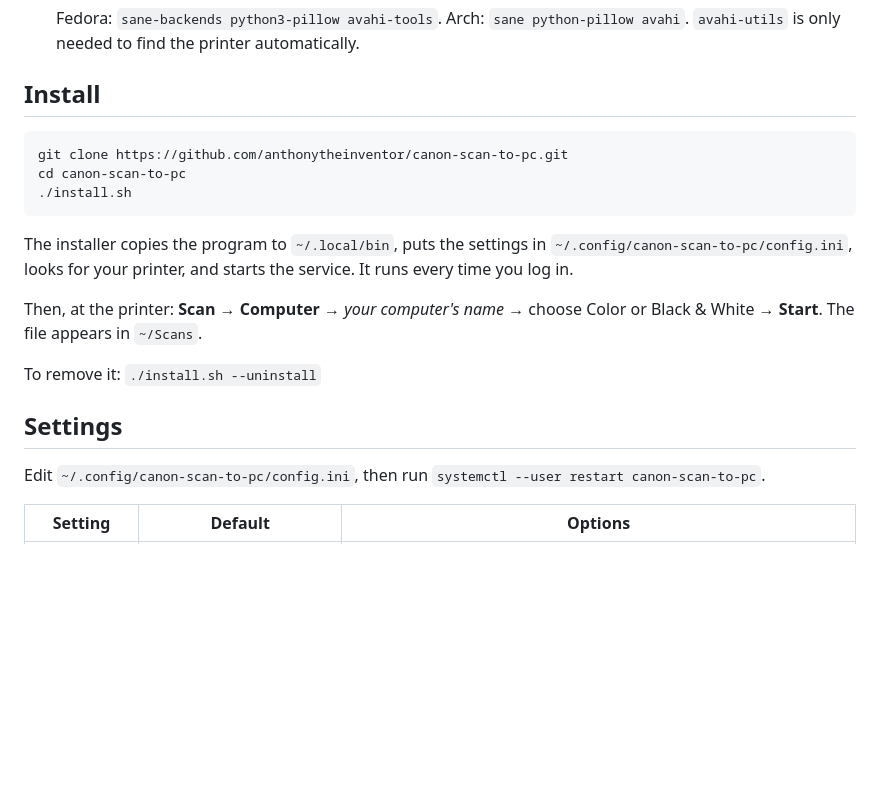
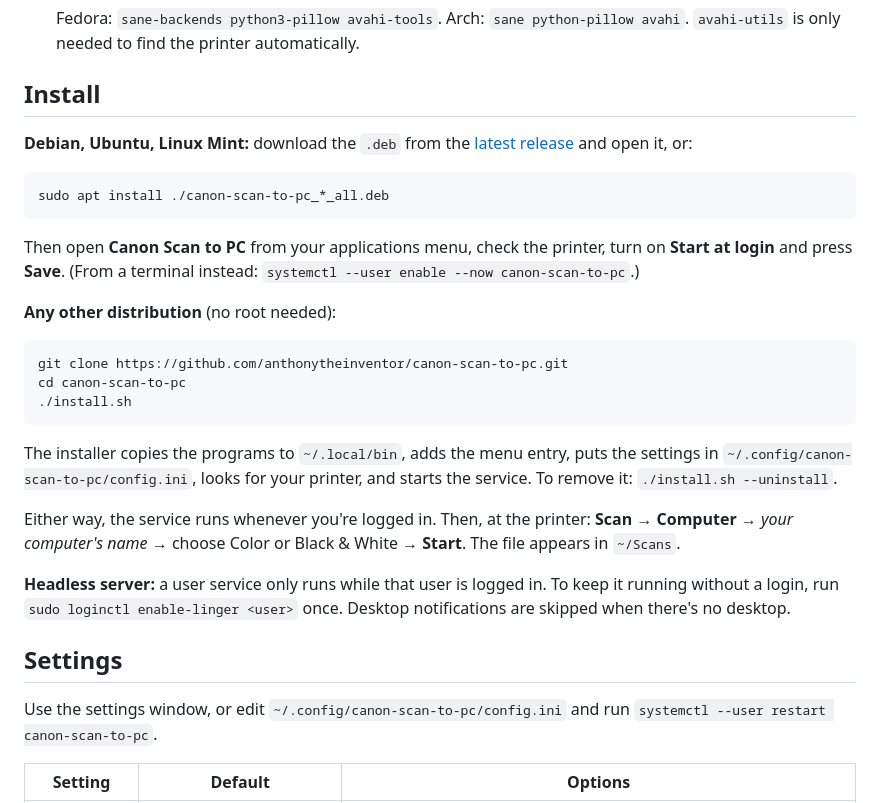
Before and after one commit to anthonytheinventor/canon-scan-to-pc, a Markdown page: README.md, the part around one of its changes. Rendered like a GitHub page; blank space fills up the shorter version.

Commit message:
Add a settings window, notification buttons, --status, and a .deb package (1.1.0)
- canon-scan-to-pc-settings: a GTK 3 window (menu entry "Canon Scan to PC")
  to pick the printer (with Find printers), the name shown on it, the save
  folder, format, resolution, paper size, source and what Black & White
  means; it shows the service's status and the last scan, runs a test scan,
  and turns start-at-login on or off. It runs only while open.
- "Scan saved" notifications get Open and Show in folder buttons
- canon-scan-to-pc --status [--json] and --version; the last scan is
  remembered in ~/.local/state/canon-scan-to-pc/last-scan.json
- packaging/build-deb.sh builds an architecture-independent .deb
  (lintian-clean) with the user service in /usr/lib/systemd/user
- Man pages for both programs
- install.sh also installs the settings window and its menu entry
- README: .deb install, settings window, headless servers (enable-linger)

````diff
--- a/README.md
+++ b/README.md
@@ -48,24 +53,41 @@ Requirements:
 
 ## Install
 
+**Debian, Ubuntu, Linux Mint:** download the `.deb` from the
+[latest release](../../releases/latest) and open it, or:
+
+```
+sudo apt install ./canon-scan-to-pc_*_all.deb
+```
+
+Then open **Canon Scan to PC** from your applications menu, check the printer, turn on
+**Start at login** and press **Save**. (From a terminal instead:
+`systemctl --user enable --now canon-scan-to-pc`.)
+
+**Any other distribution** (no root needed):
+
 ```
 git clone https://github.com/anthonytheinventor/canon-scan-to-pc.git
 cd canon-scan-to-pc
 ./install.sh
 ```
 
-The installer copies the program to `~/.local/bin`, puts the settings in
-`~/.config/canon-scan-to-pc/config.ini`, looks for your printer, and starts the service.
-It runs every time you log in.
+The installer copies the programs to `~/.local/bin`, adds the menu entry, puts the settings
+in `~/.config/canon-scan-to-pc/config.ini`, looks for your printer, and starts the service.
+To remove it: `./install.sh --uninstall`.
 
-Then, at the printer: **Scan → Computer →** *your computer's name* **→** choose Color or
-Black & White **→ Start**. The file appears in `~/Scans`.
+Either way, the service runs whenever you're logged in. Then, at the printer:
+**Scan → Computer →** *your computer's name* **→** choose Color or Black & White **→ Start**.
+The file appears in `~/Scans`.
 
-To remove it: `./install.sh --uninstall`
+**Headless server:** a user service only runs while that user is logged in. To keep it
+running without a login, run `sudo loginctl enable-linger <user>` once. Desktop
+notifications are skipped when there's no desktop.
 
 ## Settings
 
-Edit `~/.config/canon-scan-to-pc/config.ini`, then run `systemctl --user restart canon-scan-to-pc`.
+Use the settings window, or edit `~/.config/canon-scan-to-pc/config.ini` and run
+`systemctl --user restart canon-scan-to-pc`.
 
 | Setting | Default | Options |
 |---|---|---|
````
Also changed, not shown: other parts of README.md (+8 -2 lines), docs/settings-window.png (added), 8 other files.
